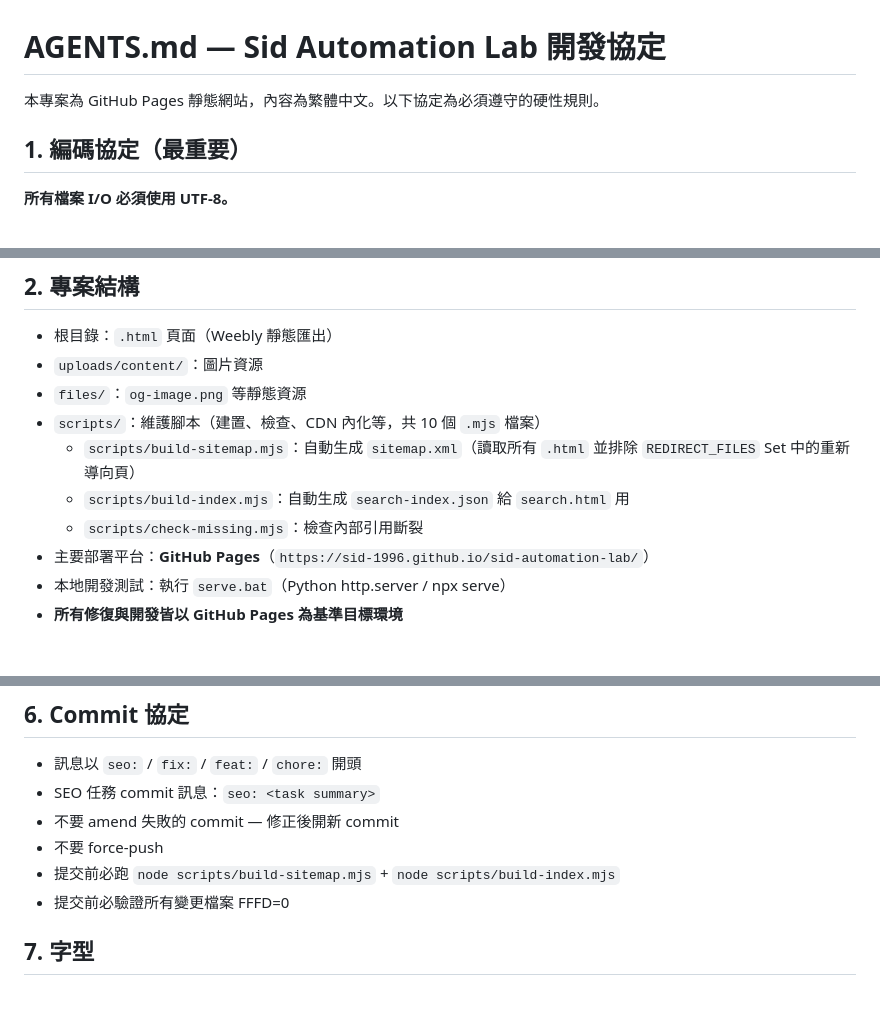
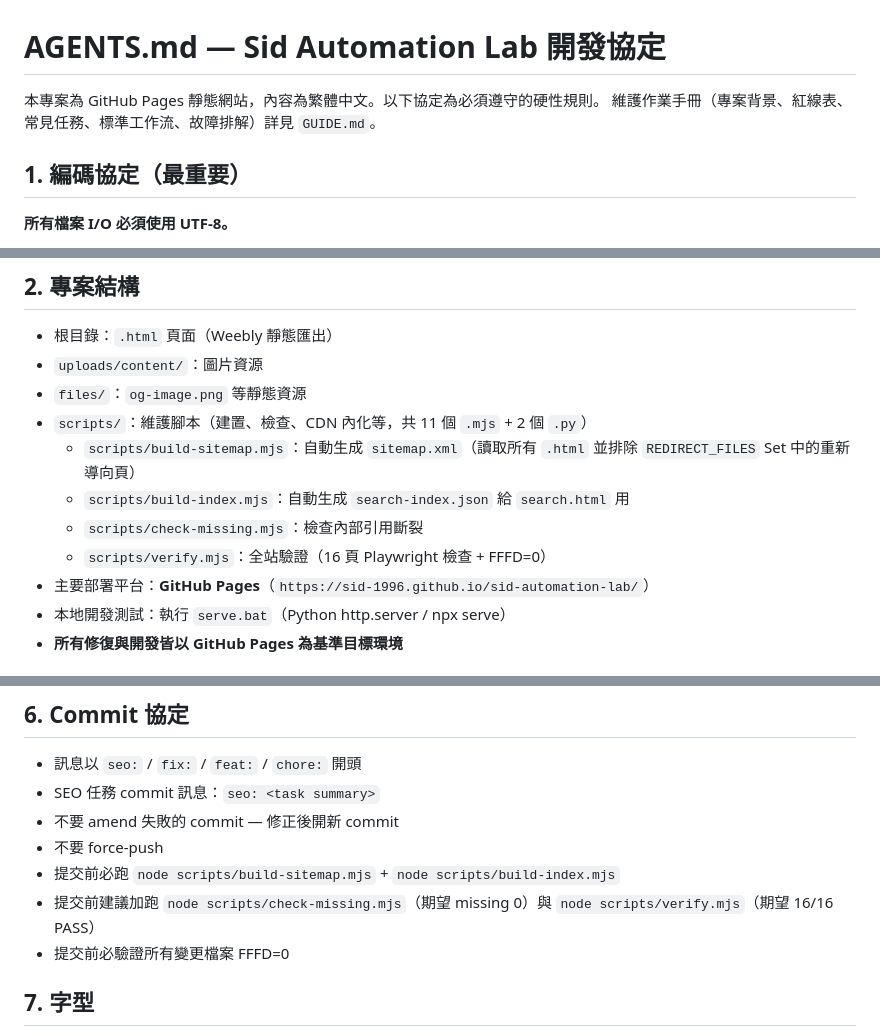
Before and after one commit to Sid-1996/sid-automation-lab, a Markdown page: AGENTS.md, 3 parts joined by grey strips. GitHub-like rendering; blank space fills up the shorter version.

```diff
--- a/AGENTS.md
+++ b/AGENTS.md
@@ -1,6 +1,7 @@
 # AGENTS.md — Sid Automation Lab 開發協定
 
 本專案為 GitHub Pages 靜態網站，內容為繁體中文。以下協定為必須遵守的硬性規則。
+維護作業手冊（專案背景、紅線表、常見任務、標準工作流、故障排解）詳見 `GUIDE.md`。
 
 ## 1. 編碼協定（最重要）
 
@@ -25,10 +26,11 @@
 - 根目錄：`.html` 頁面（Weebly 靜態匯出）
 - `uploads/content/`：圖片資源
 - `files/`：`og-image.png` 等靜態資源
-- `scripts/`：維護腳本（建置、檢查、CDN 內化等，共 10 個 `.mjs` 檔案）
+- `scripts/`：維護腳本（建置、檢查、CDN 內化等，共 11 個 `.mjs` + 2 個 `.py`）
   - `scripts/build-sitemap.mjs`：自動生成 `sitemap.xml`（讀取所有 `.html` 並排除 `REDIRECT_FILES` Set 中的重新導向頁）
   - `scripts/build-index.mjs`：自動生成 `search-index.json` 給 `search.html` 用
   - `scripts/check-missing.mjs`：檢查內部引用斷裂
+  - `scripts/verify.mjs`：全站驗證（16 頁 Playwright 檢查 + FFFD=0）
 - 主要部署平台：**GitHub Pages**（`https://sid-1996.github.io/sid-automation-lab/`）
 - 本地開發測試：執行 `serve.bat`（Python http.server / npx serve）
 - **所有修復與開發皆以 GitHub Pages 為基準目標環境**
@@ -80,6 +82,7 @@
 - 不要 amend 失敗的 commit — 修正後開新 commit
 - 不要 force-push
 - 提交前必跑 `node scripts/build-sitemap.mjs` + `node scripts/build-index.mjs`
+- 提交前建議加跑 `node scripts/check-missing.mjs`（期望 missing 0）與 `node scripts/verify.mjs`（期望 16/16 PASS）
 - 提交前必驗證所有變更檔案 FFFD=0
 
 ## 7. 字型
```
Also changed, not shown: GUIDE.md (renamed from AGENT.md, +5 -3 lines), README.md (+1 -1 lines).
